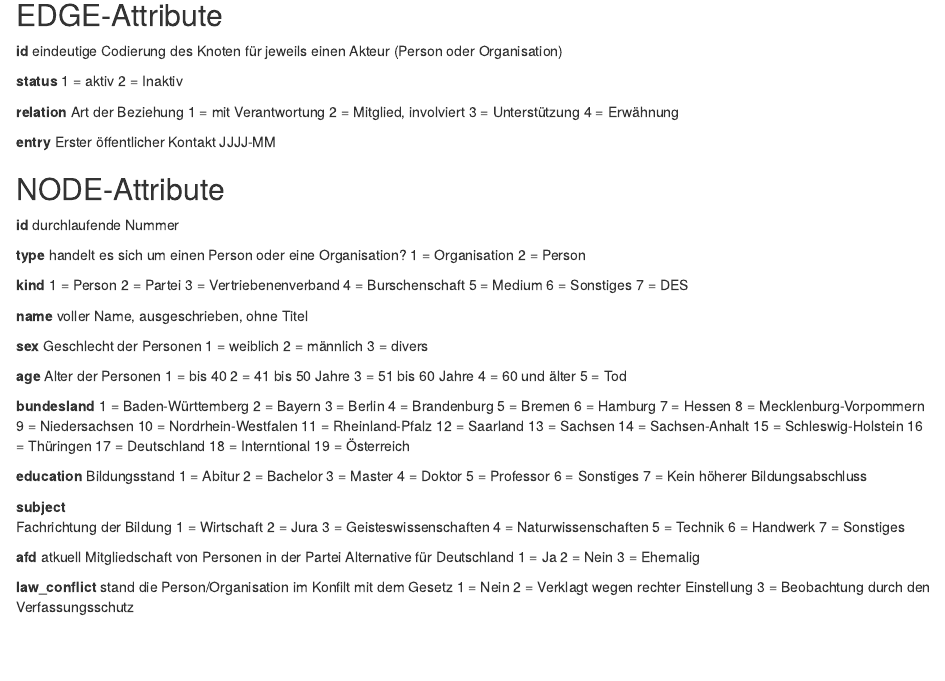
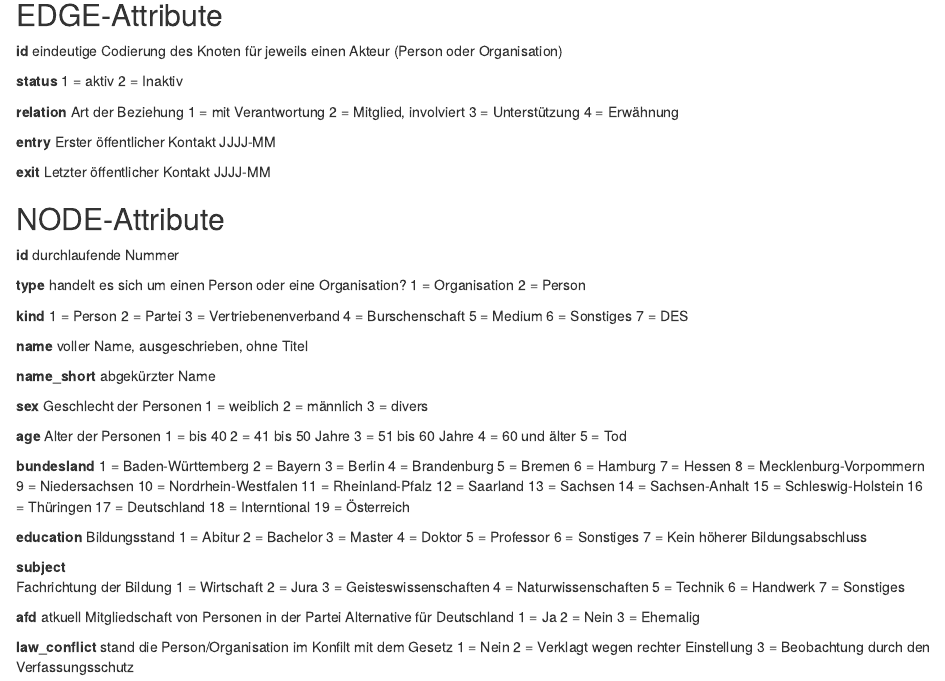
Before and after one commit to Eagle020/des, an R Markdown document (Codebuch.Rmd): the page in a window 1100 px wide, from 110 px down. Rendered offline with R 4.5, knitr and Pandoc, with nearby package versions.

Commit message:
Update Codebuch.Rmd

```diff
--- a/Codebuch.Rmd
+++ b/Codebuch.Rmd
@@ -22,6 +22,10 @@
 Erster öffentlicher Kontakt
 JJJJ-MM
 
+**exit**
+Letzter öffentlicher Kontakt
+JJJJ-MM
+
 ## NODE-Attribute
 **id**
 durchlaufende Nummer
@@ -42,6 +46,9 @@
 
 **name**
 voller Name, ausgeschrieben, ohne Titel
+
+**name_short**
+abgekürzter Name
 
 **sex**
 Geschlecht der Personen
```
